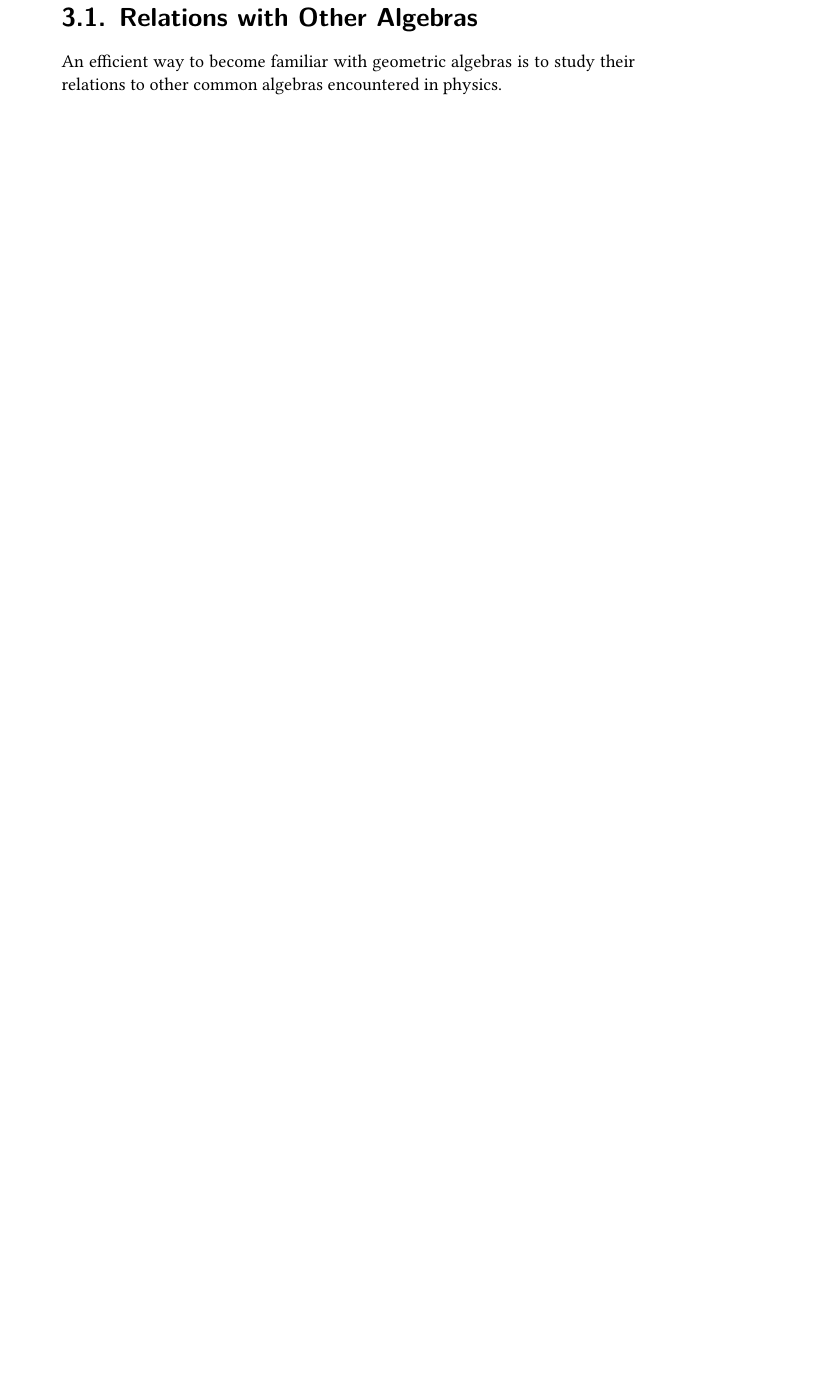
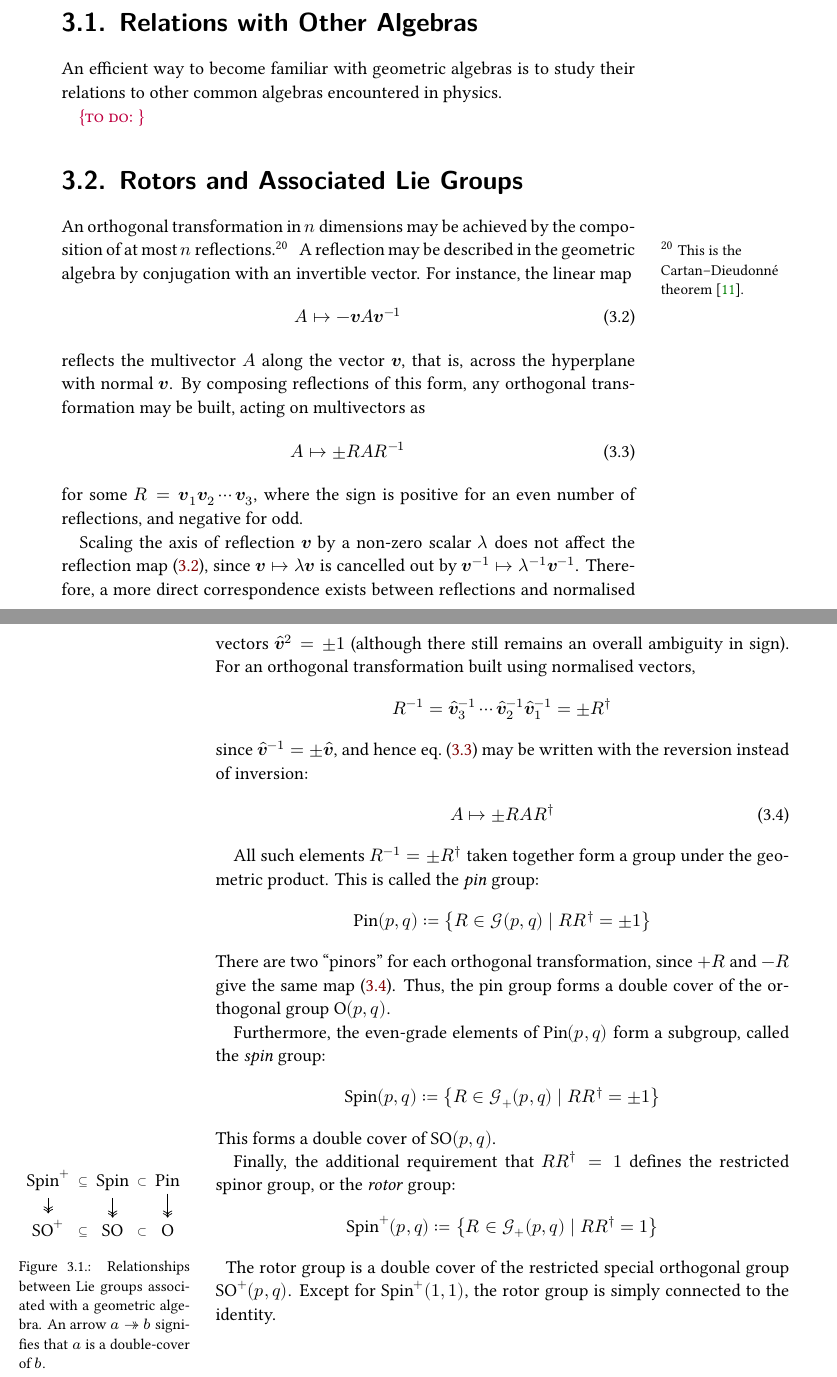
Before and after one commit to Jollywatt/MSc-Thesis, a LaTeX thesis (thesis.tex, which reads geometric-algebra.tex, preamble.tex): part of page 21 of 24 before the commit and two parts of pages 21 and 22 of 25 after it, the two joined at a grey line, cut so that both start at the same text, the shorter picture padded with empty space. Compiled offline with XeLaTeX.

```diff
--- a/geometric-algebra.tex
+++ b/geometric-algebra.tex
@@ -143,3 +154,76 @@
 \section{Relations with Other Algebras}
 
 An efficient way to become familiar with geometric algebras is to study their relations to other common algebras encountered in physics.
+
+\todo{}
+
+
+
+
+\section{Rotors and Associated Lie Groups}
+\label{sec:rotors}
+
+An orthogonal transformation in $n$ dimensions may be achieved by the composition of at most $n$ reflections.\sidenote{This is the Cartan--Dieudonné theorem \cite{cartan-dieudonne-theorem}.}
+A reflection may be described in the geometric algebra by conjugation with an invertible vector.
+For instance, the linear map
+\begin{align}
+	A \mapsto -𝒗A𝒗^{-1}
+	\label{eqn:multivector-reflection}
+\end{align}
+reflects the multivector $A$ along the vector $𝒗$, that is, across the hyperplane with normal $𝒗$.
+By composing reflections of this form, any orthogonal transformation may be built, acting on multivectors as
+\begin{align}
+	\label{eqn:multivector-conjugation-by-inverse}
+	A \mapsto \pm RAR^{-1}
+\end{align}
+for some $R = 𝒗_1𝒗_2\cdots 𝒗_3$, where the sign is positive for an even number of reflections, and negative for odd.
+
+Scaling the axis of reflection $𝒗$ by a non-zero scalar $λ$ does not affect the reflection map \eqref{eqn:multivector-reflection}, since $𝒗 ↦ λ𝒗$ is cancelled out by $𝒗^{-1} ↦ λ^{-1}𝒗^{-1}$.
+Therefore, a more direct correspondence exists between reflections and normalised vectors $\hat{𝒗}^2 = ±1$ (although there still remains an overall ambiguity in sign).
+For an orthogonal transformation built using normalised vectors,
+\begin{align}
+	R^{-1} = \hat{𝒗}_3^{-1}\cdots \hat{𝒗}_2^{-1}\hat{𝒗}_1^{-1} = ±\rev{R}
+\end{align}
+since $\hat{𝒗}^{-1} = ±\hat{𝒗}$, and hence \cref{eqn:multivector-conjugation-by-inverse} may be written with the reversion instead of inversion:
+\begin{align}
+	\label{eqn:multivector-conjugation}
+	A ↦ \pm RA\rev{R}
+\end{align}
+
+
+All such elements $R^{-1} = ±R^†$ taken together form a group under the geometric product.
+This is called the \emph{pin} group:
+\begin{align}
+	\op{Pin}(p, q) ≔ \qty{R \in \GA(p, q) \mid RR^† = ±1}
+\end{align}
+There are two ``pinors'' for each orthogonal transformation, since $+R$ and $-R$ give the same map \eqref{eqn:multivector-conjugation}.
+Thus, the pin group forms a double cover of the orthogonal group $\operatorname{O}(p,q)$.
+
+Furthermore, the even-grade elements of $\op{Pin}(p,q)$ form a subgroup, called the \emph{spin} group:
+\begin{align}
+	\op{Spin}(p, q) ≔ \qty{R \in \GA[+](p, q) \mid RR^† = ±1}
+\end{align}
+This forms a double cover of $\SO(p, q)$.
+
+Finally, the additional requirement that $RR^† = 1$ defines the restricted spinor group, or the \emph{rotor} group:
+\begin{align}
+	\op{Spin}^+(p, q) ≔ \qty{R \in \GA[+](p, q) \mid RR^† = 1}
+\end{align}
+%
+\begin{marginfigure}
+\begin{tikzcd}[column sep=tiny, row sep=small]
+	\op{Spin}^+ & \op{Spin} & \op{Pin} \\
+	\SO^+ & \SO & \operatorname{O}
+	\arrow["⊆"{description}, draw=none, from=1-1, to=1-2]
+	\arrow["⊂"{description}, draw=none, from=1-2, to=1-3]
+	\arrow["⊆"{description}, draw=none, from=2-1, to=2-2]
+	\arrow["⊂"{description}, draw=none, from=2-2, to=2-3]
+	\arrow[two heads, from=1-1, to=2-1]
+	\arrow[two heads, from=1-2, to=2-2]
+	\arrow[two heads, from=1-3, to=2-3]
+\end{tikzcd}
+\caption{Relationships between Lie groups associated with a geometric algebra. An arrow $a \surject b$ signifies that $a$ is a double-cover of $b$.}
+\end{marginfigure}
+%
+The rotor group is a double cover of the restricted special orthogonal group $\SO^+(p, q)$.
+Except for $\op{Spin}^+(1, 1)$, the rotor group is simply connected to the identity.
--- a/preamble.tex
+++ b/preamble.tex
@@ -66,6 +66,9 @@
 
 
 % MATHEMATICS
+
+\usepackage{quiver} % must precede {physics}
+
 
 \usepackage[
 	math-style=ISO,
```
Also changed, not shown: references.bib (+13 -0 lines), thesis.pdf, geometric-algebra.tex (17 more changed lines).
